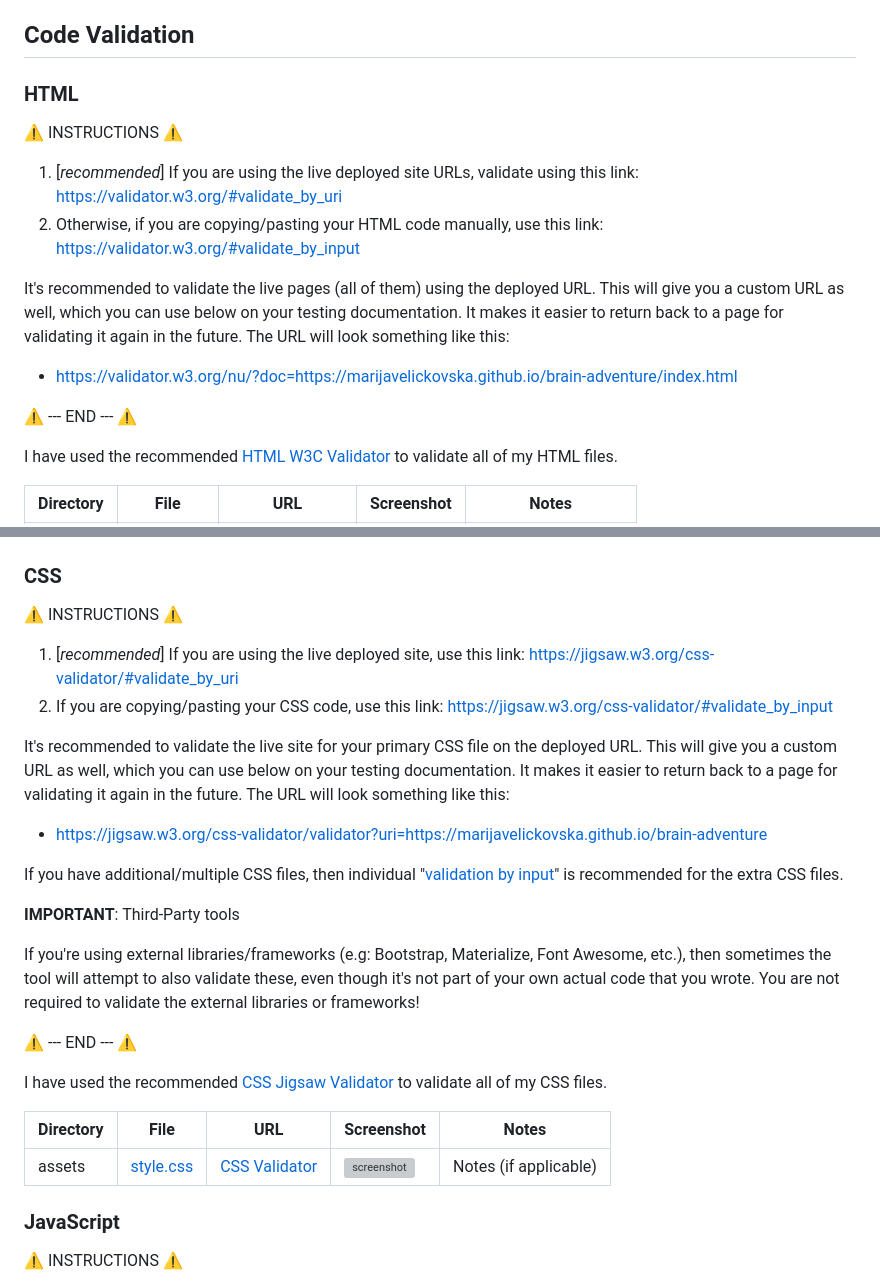
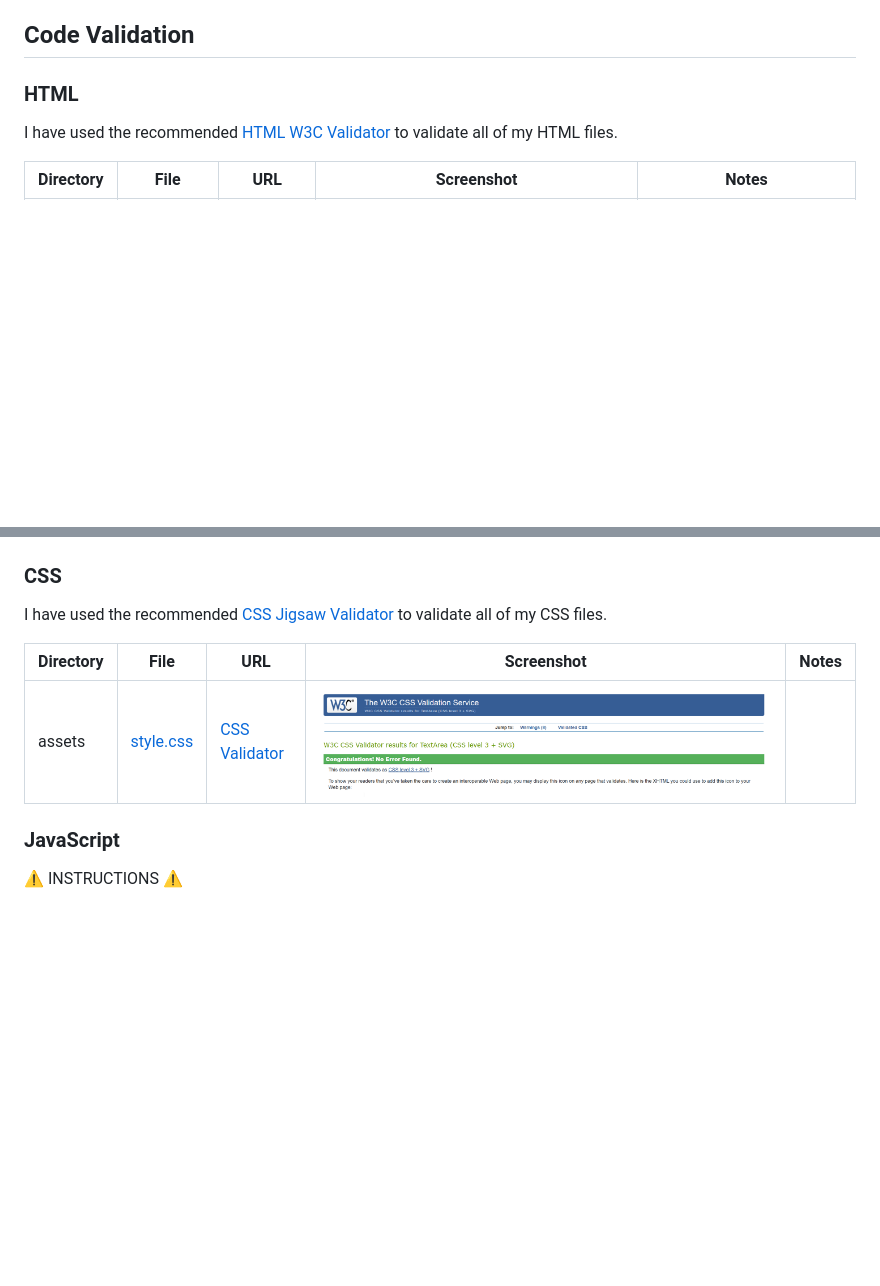
Before and after one commit to marijavelickovska/brain-adventure, a Markdown page: TESTING.md, 2 parts joined by grey strips. GitHub-like rendering; pictures changed too: documentation/validation/css--validator.png (added); blank space fills up the shorter version; grey boxes are pictures that could not be loaded.

Commit message:
Update testing.md sections for HTML and CSS validation results

```diff
--- a/TESTING.md
+++ b/TESTING.md
@@ -6,17 +6,6 @@
 
 ### HTML
 
-⚠️ INSTRUCTIONS ⚠️
-
-1. [*recommended*] If you are using the live deployed site URLs, validate using this link: https://validator.w3.org/#validate_by_uri
-2. Otherwise, if you are copying/pasting your HTML code manually, use this link: https://validator.w3.org/#validate_by_input
-
-It's recommended to validate the live pages (all of them) using the deployed URL. This will give you a custom URL as well, which you can use below on your testing documentation. It makes it easier to return back to a page for validating it again in the future. The URL will look something like this:
-
-- https://validator.w3.org/nu/?doc=https://marijavelickovska.github.io/brain-adventure/index.html
-
-⚠️ --- END --- ⚠️
-
 I have used the recommended [HTML W3C Validator](https://validator.w3.org) to validate all of my HTML files.
 
 | Directory | File | URL | Screenshot | Notes |
@@ -26,29 +16,12 @@ I have used the recommended [HTML W3C Validator](https://validator.w3.org) to va
 
 
 ### CSS
-
-⚠️ INSTRUCTIONS ⚠️
-
-1. [*recommended*] If you are using the live deployed site, use this link: https://jigsaw.w3.org/css-validator/#validate_by_uri
-2. If you are copying/pasting your CSS code, use this link: https://jigsaw.w3.org/css-validator/#validate_by_input
-
-It's recommended to validate the live site for your primary CSS file on the deployed URL. This will give you a custom URL as well, which you can use below on your testing documentation. It makes it easier to return back to a page for validating it again in the future. The URL will look something like this:
-
-- https://jigsaw.w3.org/css-validator/validator?uri=https://marijavelickovska.github.io/brain-adventure
-
-If you have additional/multiple CSS files, then individual "[validation by input](https://jigsaw.w3.org/css-validator/#validate_by_input)" is recommended for the extra CSS files.
-
-**IMPORTANT**: Third-Party tools
-
-If you're using external libraries/frameworks (e.g: Bootstrap, Materialize, Font Awesome, etc.), then sometimes the tool will attempt to also validate these, even though it's not part of your own actual code that you wrote. You are not required to validate the external libraries or frameworks!
-
-⚠️ --- END --- ⚠️
 
 I have used the recommended [CSS Jigsaw Validator](https://jigsaw.w3.org/css-validator) to validate all of my CSS files.
 
 | Directory | File | URL | Screenshot | Notes |
 | --- | --- | --- | --- | --- |
-| assets | [style.css](https://github.com/marijavelickovska/brain-adventure/blob/main/assets/css/style.css) | [CSS Validator](https://jigsaw.w3.org/css-validator/validator?uri=https://marijavelickovska.github.io/brain-adventure) | ![screenshot](documentation/validation/css-assets-style.png) | Notes (if applicable) |
+| assets | [style.css](https://github.com/marijavelickovska/brain-adventure/blob/main/assets/css/style.css) | [CSS Validator](https://jigsaw.w3.org/css-validator/validator?uri=https://marijavelickovska.github.io/brain-adventure) | ![screenshot](documentation/validation/css--validator.png) |  |
 
 
 ### JavaScript
```
Also changed, not shown: other parts of TESTING.md (+3 -2 lines), documentation/validation/html--404.png (renamed from documentation/validation/html-404.png), documentation/validation/html--index.png (renamed from documentation/validation/html-index.png).
